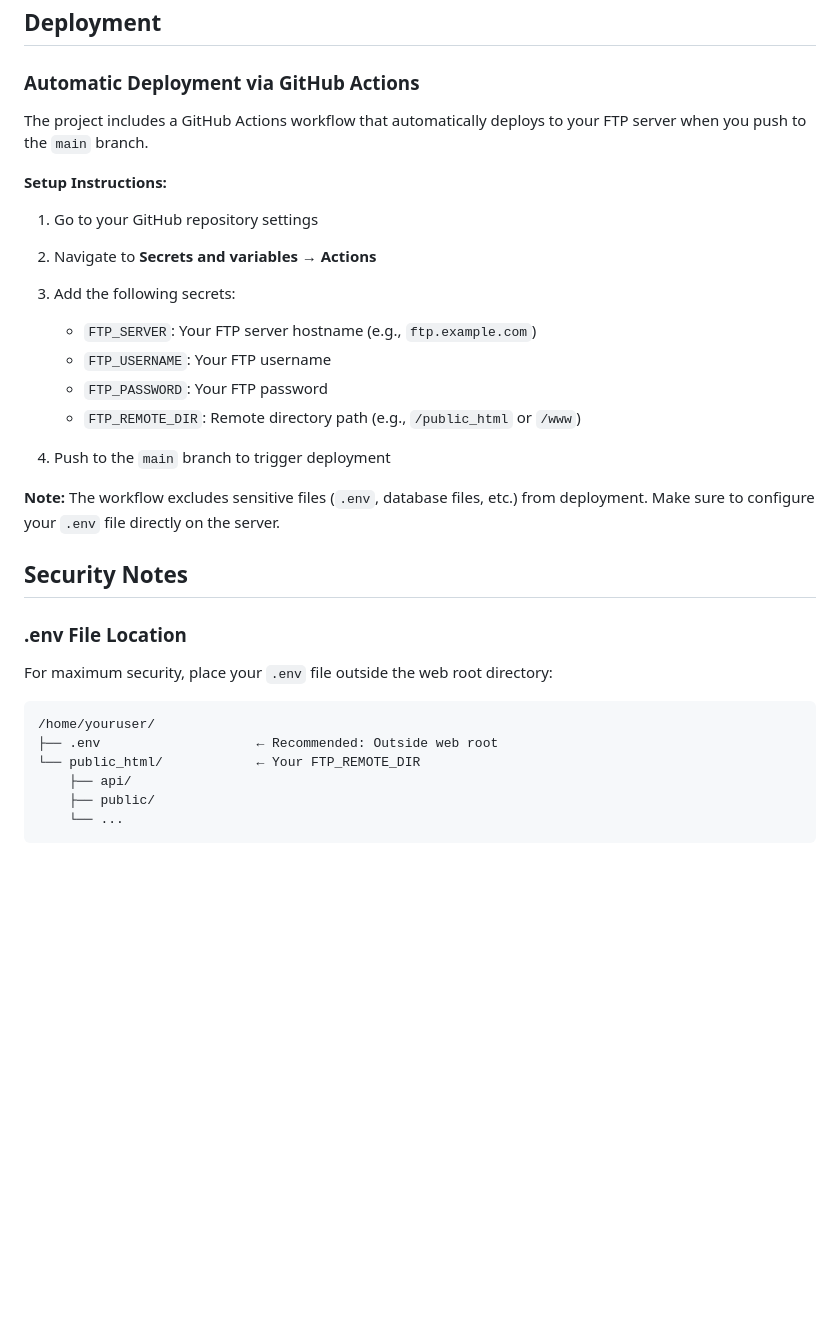
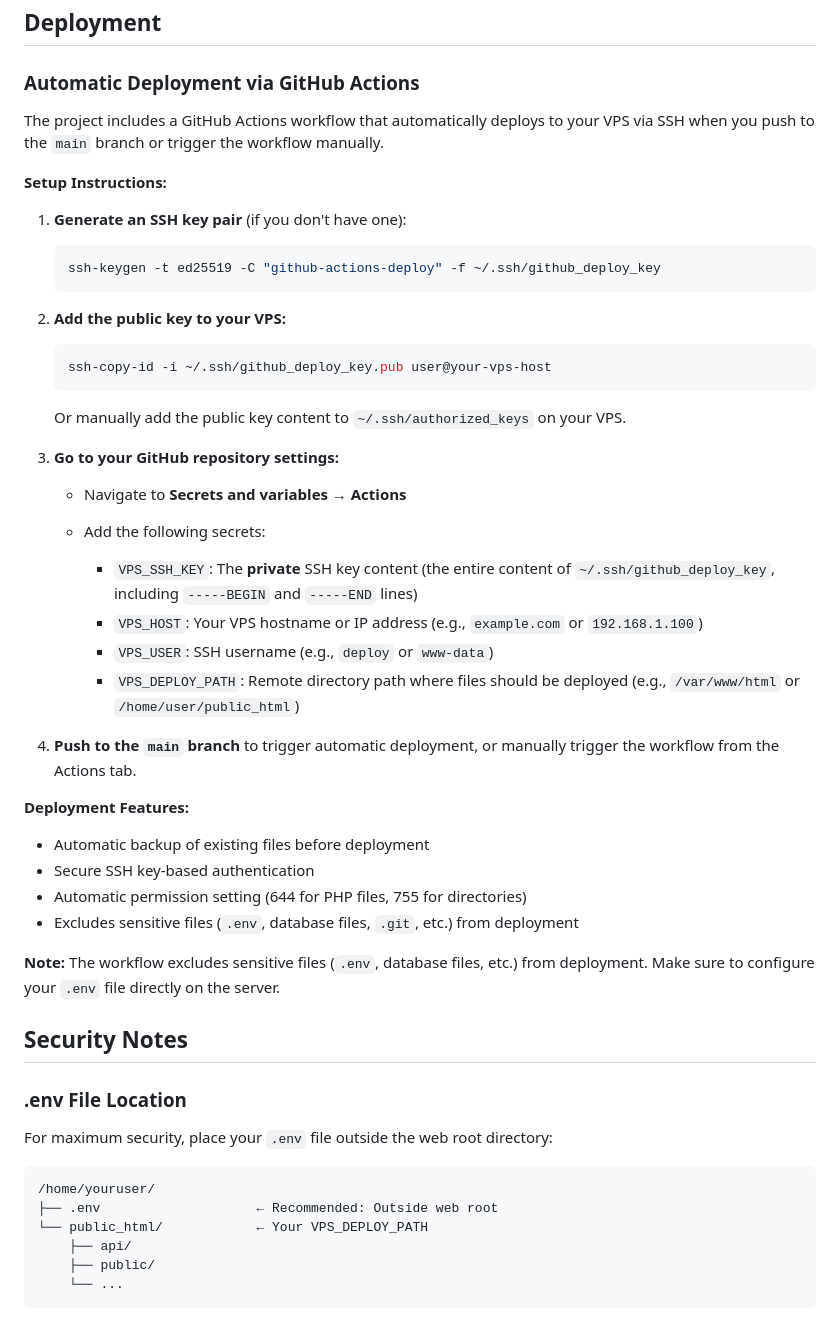
Before and after one commit to garymazzeo/okayreads, a Markdown page: README.md, the part around the change. Drawn GitHub-style; blank space fills up the shorter version.

Commit message:
Update readme to reflect SSH/VPS  deployment

````diff
--- a/README.md
+++ b/README.md
@@ -102,20 +102,37 @@ The API is RESTful and returns JSON responses.
 
 ### Automatic Deployment via GitHub Actions
 
-The project includes a GitHub Actions workflow that automatically deploys to your FTP server when you push to the `main` branch.
+The project includes a GitHub Actions workflow that automatically deploys to your VPS via SSH when you push to the `main` branch or trigger the workflow manually.
 
 **Setup Instructions:**
 
-1. Go to your GitHub repository settings
-2. Navigate to **Secrets and variables** → **Actions**
-3. Add the following secrets:
+1. **Generate an SSH key pair** (if you don't have one):
+   ```bash
+   ssh-keygen -t ed25519 -C "github-actions-deploy" -f ~/.ssh/github_deploy_key
+   ```
 
-   - `FTP_SERVER`: Your FTP server hostname (e.g., `ftp.example.com`)
-   - `FTP_USERNAME`: Your FTP username
-   - `FTP_PASSWORD`: Your FTP password
-   - `FTP_REMOTE_DIR`: Remote directory path (e.g., `/public_html` or `/www`)
+2. **Add the public key to your VPS:**
+   ```bash
+   ssh-copy-id -i ~/.ssh/github_deploy_key.pub user@your-vps-host
+   ```
+   Or manually add the public key content to `~/.ssh/authorized_keys` on your VPS.
 
-4. Push to the `main` branch to trigger deployment
+3. **Go to your GitHub repository settings:**
+   - Navigate to **Secrets and variables** → **Actions**
+   - Add the following secrets:
+
+     - `VPS_SSH_KEY`: The **private** SSH key content (the entire content of `~/.ssh/github_deploy_key`, including `-----BEGIN` and `-----END` lines)
+     - `VPS_HOST`: Your VPS hostname or IP address (e.g., `example.com` or `192.168.1.100`)
+     - `VPS_USER`: SSH username (e.g., `deploy` or `www-data`)
+     - `VPS_DEPLOY_PATH`: Remote directory path where files should be deployed (e.g., `/var/www/html` or `/home/user/public_html`)
+
+4. **Push to the `main` branch** to trigger automatic deployment, or manually trigger the workflow from the Actions tab.
+
+**Deployment Features:**
+- Automatic backup of existing files before deployment
+- Secure SSH key-based authentication
+- Automatic permission setting (644 for PHP files, 755 for directories)
+- Excludes sensitive files (`.env`, database files, `.git`, etc.) from deployment
 
 **Note:** The workflow excludes sensitive files (`.env`, database files, etc.) from deployment. Make sure to configure your `.env` file directly on the server.
 
@@ -128,7 +145,7 @@ For maximum security, place your `.env` file outside the web root directory:
 ```
 /home/youruser/
 ├── .env                    ← Recommended: Outside web root
-└── public_html/            ← Your FTP_REMOTE_DIR
+└── public_html/            ← Your VPS_DEPLOY_PATH
     ├── api/
     ├── public/
     └── ...
````
